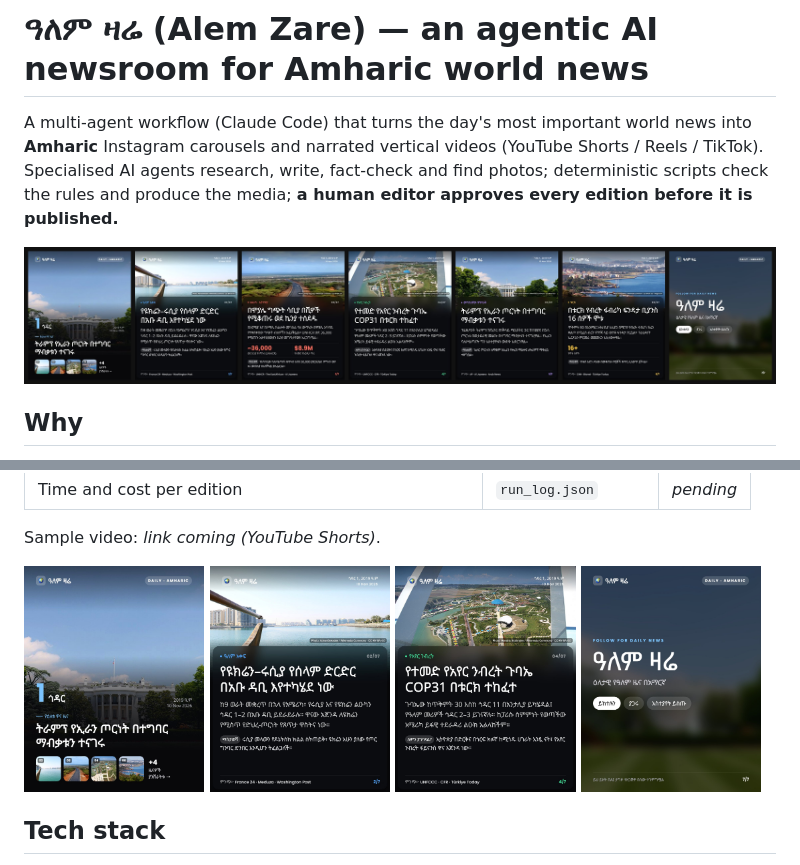
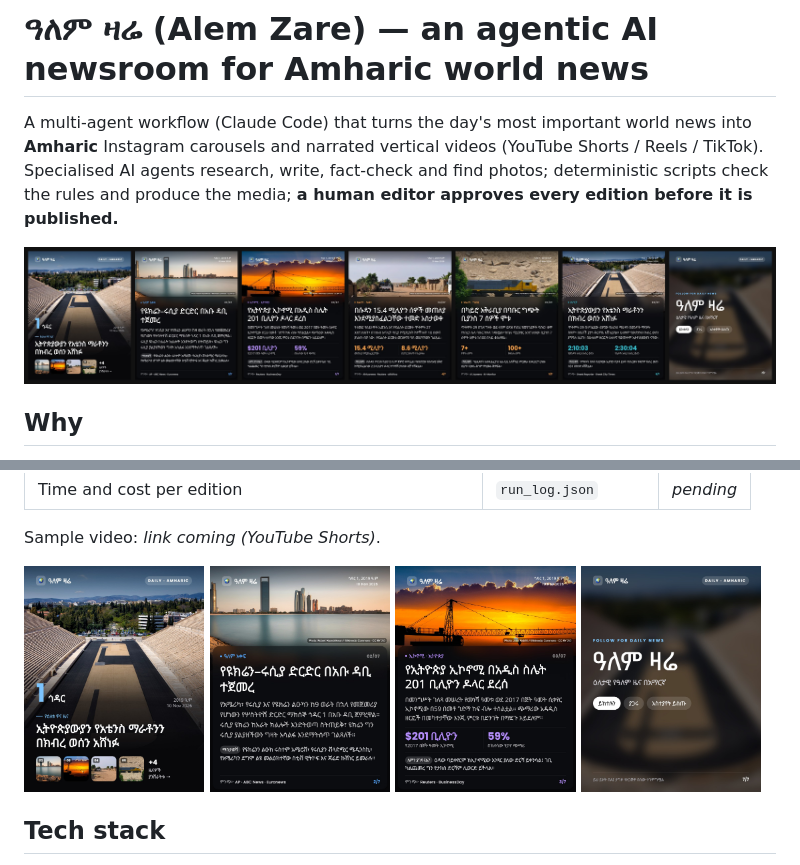
Before and after one commit to Tseg204/alem-zare-amharic-news, a Markdown page: README.md, 2 parts joined by grey strips. Drawn GitHub-style; pictures changed too: showcase/01_cover.jpg, showcase/02_story.jpg, showcase/03_story.jpg (added).

Commit message:
Show the pipeline-made 10 Nov edition in the README
Replace the showcase images (hand-made edition) with the cards of the
approved 10 Nov edition made by /todays-cards: full strip, cover,
two story cards and the follow card.

Co-Authored-By: Claude Opus 5.5 <noreply@anthropic.com>

```diff
--- a/README.md
+++ b/README.md
@@ -141,7 +141,7 @@ Sample video: *link coming (YouTube Shorts)*.
 <p>
   <img src="showcase/01_cover.jpg" width="24%" alt="Cover card">
   <img src="showcase/02_story.jpg" width="24%" alt="Story card">
-  <img src="showcase/04_story.jpg" width="24%" alt="Story card">
+  <img src="showcase/03_story.jpg" width="24%" alt="Story card">
   <img src="showcase/07_follow.jpg" width="24%" alt="Follow card">
 </p>
 
```
